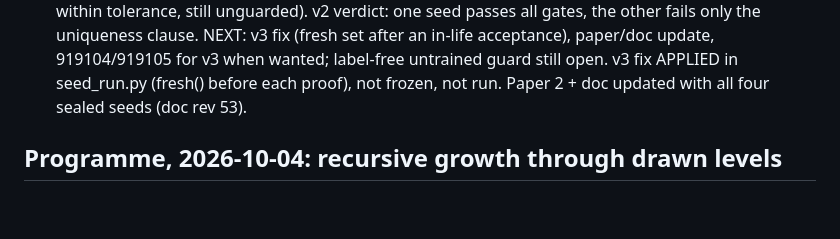
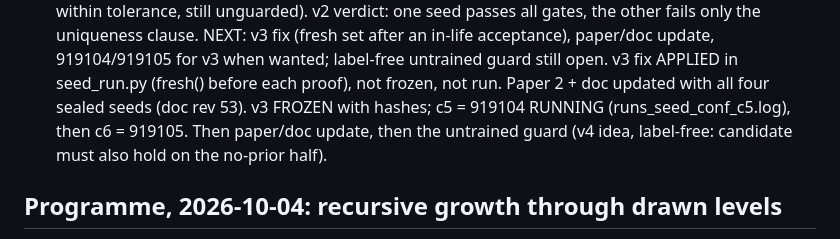
Before and after one commit to MMWilliams/rsi, a Markdown page: .claude/TODO.md, the part around the change. Drawn GitHub-style; blank space fills up the shorter version.

```diff
--- a/.claude/TODO.md
+++ b/.claude/TODO.md
@@ -158,6 +158,9 @@ are for replication only. Nothing proven is reset between generations.
       919104/919105 for v3 when wanted; label-free untrained guard still open.
       v3 fix APPLIED in seed_run.py (fresh() before each proof), not frozen,
       not run. Paper 2 + doc updated with all four sealed seeds (doc rev 53).
+      v3 FROZEN with hashes; c5 = 919104 RUNNING (runs_seed_conf_c5.log),
+      then c6 = 919105. Then paper/doc update, then the untrained guard (v4
+      idea, label-free: candidate must also hold on the no-prior half).
 
 ## Programme, 2026-10-04: recursive growth through drawn levels
 
```
Also changed, not shown: EXPERIMENT-seed-confirmation.md (+27 -7 lines).
